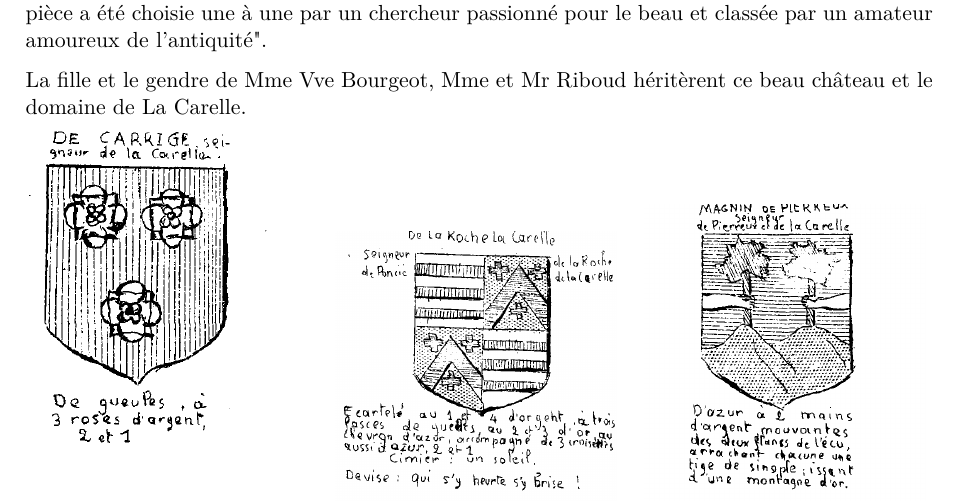
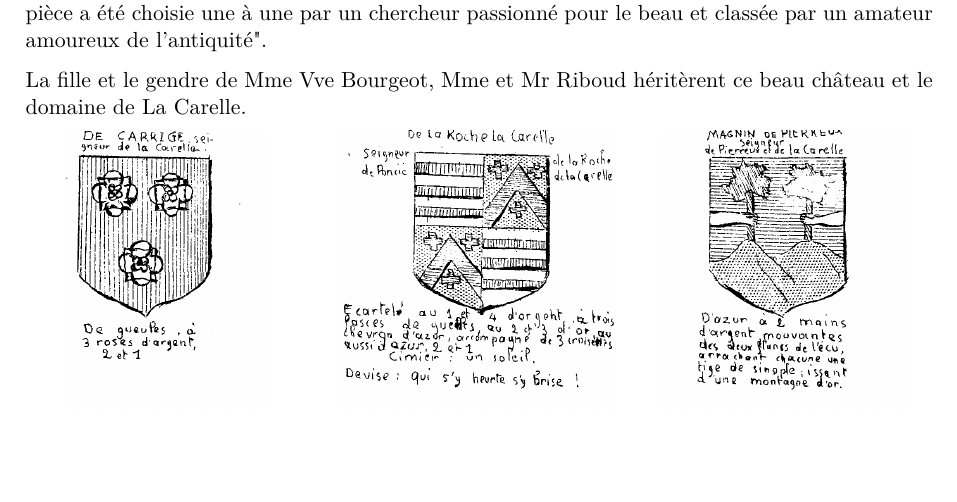
Before and after one commit to grostim/HistoireOuroux, a LaTeX document (Histoire d'Ouroux.tex, which reads Chapitres/10-la-carelle.tex): part of page 43 of 178, cut so that both start at the same text, the shorter picture padded with empty space. Compiled offline with pdfLaTeX.

Commit message:
fix: aligner les blasons de La Carelle

```diff
--- a/Chapitres/10-la-carelle.tex
+++ b/Chapitres/10-la-carelle.tex
@@ -83,13 +83,13 @@ La fille et le gendre de Mme Vve Bourgeot, Mme et Mr Riboud héritèrent ce beau
 \noindent
 \begin{minipage}[t]{0.31\textwidth}
     \centering
-    \includegraphics[width=\linewidth]{Illustrations/illus-carelle-carrige.png}
+    \includegraphics[height=0.20\textheight,keepaspectratio]{Illustrations/illus-carelle-carrige.png}
 \end{minipage}\hfill
 \begin{minipage}[t]{0.31\textwidth}
     \centering
-    \includegraphics[width=\linewidth]{Illustrations/illus-carelle-roche.png}
+    \includegraphics[height=0.20\textheight,keepaspectratio]{Illustrations/illus-carelle-roche.png}
 \end{minipage}\hfill
 \begin{minipage}[t]{0.31\textwidth}
     \centering
-    \includegraphics[width=\linewidth]{Illustrations/illus-carelle-magnin.png}
+    \includegraphics[height=0.20\textheight,keepaspectratio]{Illustrations/illus-carelle-magnin.png}
 \end{minipage}
```
Also changed, not shown: preuves/issue-13-page-43.png (added).
